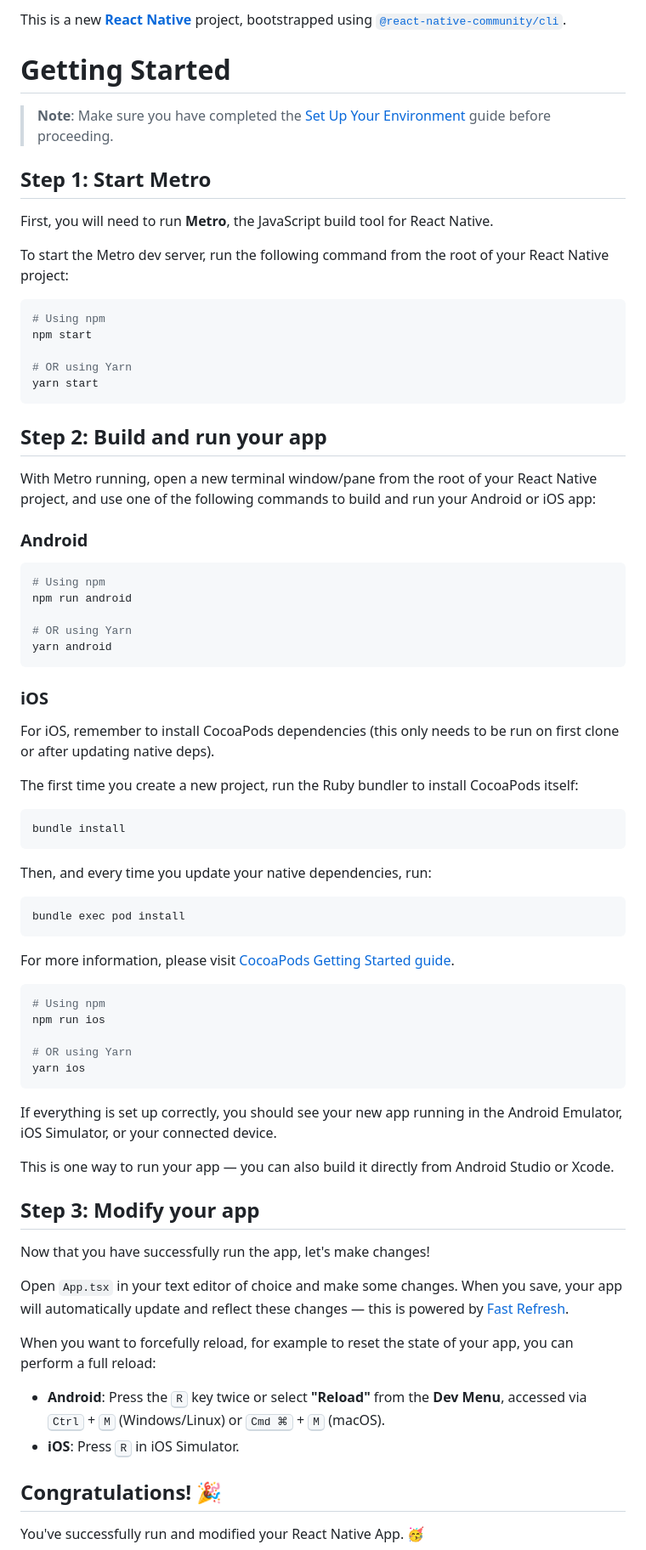
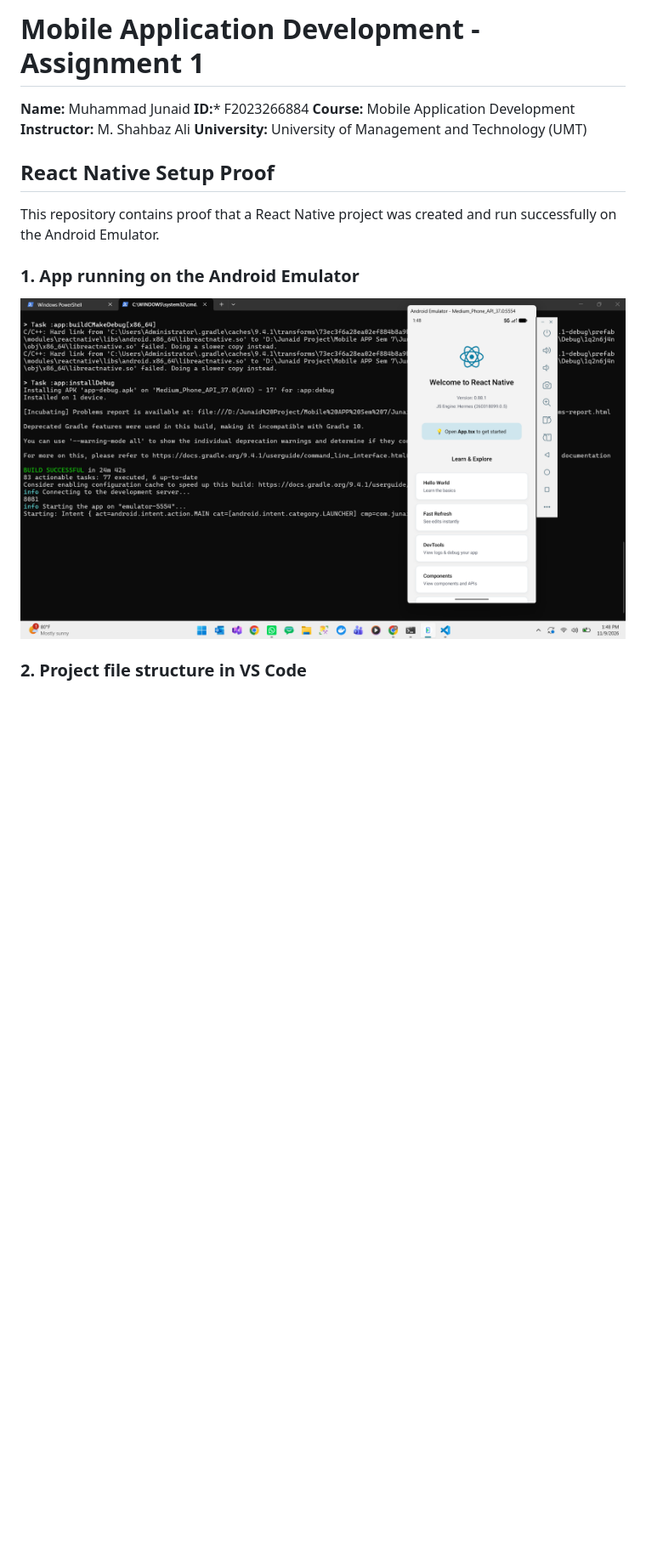
Before and after one commit to juni-mahar/MobileApp_Submission-No-1, a Markdown page: README.md, the part around one of its changes. Shown at 85% size. Rendered like a GitHub page; pictures changed too: emulator-proof.png (added); blank space fills up the shorter version.

````diff
--- a/README.md
+++ b/README.md
@@ -1,79 +1,18 @@
-This is a new [**React Native**](https://reactnative.dev) project, bootstrapped using [`@react-native-community/cli`](https://github.com/react-native-community/cli).
+# Mobile Application Development - Assignment 1
 
-# Getting Started
+**Name:** Muhammad Junaid
+**ID:*** F2023266884
+**Course:** Mobile Application Development
+**Instructor:** M. Shahbaz Ali
+**University:** University of Management and Technology (UMT)
 
-> **Note**: Make sure you have completed the [Set Up Your Environment](https://reactnative.dev/docs/set-up-your-environment) guide before proceeding.
+## React Native Setup Proof
 
-## Step 1: Start Metro
+This repository contains proof that a React Native project was created and run successfully on the Android Emulator.
 
-First, you will need to run **Metro**, the JavaScript build tool for React Native.
+### 1. App running on the Android Emulator
 
-To start the Metro dev server, run the following command from the root of your React Native project:
+![Emulator Proof](emulator-proof.png)
 
-```sh
-# Using npm
-npm start
+### 2. Project file structure in VS Code
 
-# OR using Yarn
-yarn start
-```
-
-## Step 2: Build and run your app
-
-With Metro running, open a new terminal window/pane from the root of your React Native project, and use one of the following commands to build and run your Android or iOS app:
-
-### Android
-
-```sh
-# Using npm
-npm run android
-
-# OR using Yarn
-yarn android
-```
-
-### iOS
-
-For iOS, remember to install CocoaPods dependencies (this only needs to be run on first clone or after updating native deps).
-
-The first time you create a new project, run the Ruby bundler to install CocoaPods itself:
-
-```sh
-bundle install
-```
-
-Then, and every time you update your native dependencies, run:
-
-```sh
-bundle exec pod install
-```
-
-For more information, please visit [CocoaPods Getting Started guide](https://guides.cocoapods.org/using/getting-started.html).
-
-```sh
-# Using npm
-npm run ios
-
-# OR using Yarn
-yarn ios
-```
-
-If everything is set up correctly, you should see your new app running in the Android Emulator, iOS Simulator, or your connected device.
-
-This is one way to run your app — you can also build it directly from Android Studio or Xcode.
-
-## Step 3: Modify your app
-
-Now that you have successfully run the app, let's make changes!
-
-Open `App.tsx` in your text editor of choice and make some changes. When you save, your app will automatically update and reflect these changes — this is powered by [Fast Refresh](https://reactnative.dev/docs/fast-refresh).
-
-When you want to forcefully reload, for example to reset the state of your app, you can perform a full reload:
-
-- **Android**: Press the <kbd>R</kbd> key twice or select **"Reload"** from the **Dev Menu**, accessed via <kbd>Ctrl</kbd> + <kbd>M</kbd> (Windows/Linux) or <kbd>Cmd ⌘</kbd> + <kbd>M</kbd> (macOS).
-- **iOS**: Press <kbd>R</kbd> in iOS Simulator.
-
-## Congratulations! :tada:
-
-You've successfully run and modified your React Native App. :partying_face:
-
````
Also changed, not shown: other parts of README.md (+1 -18 lines), structure-proof.png (added).
